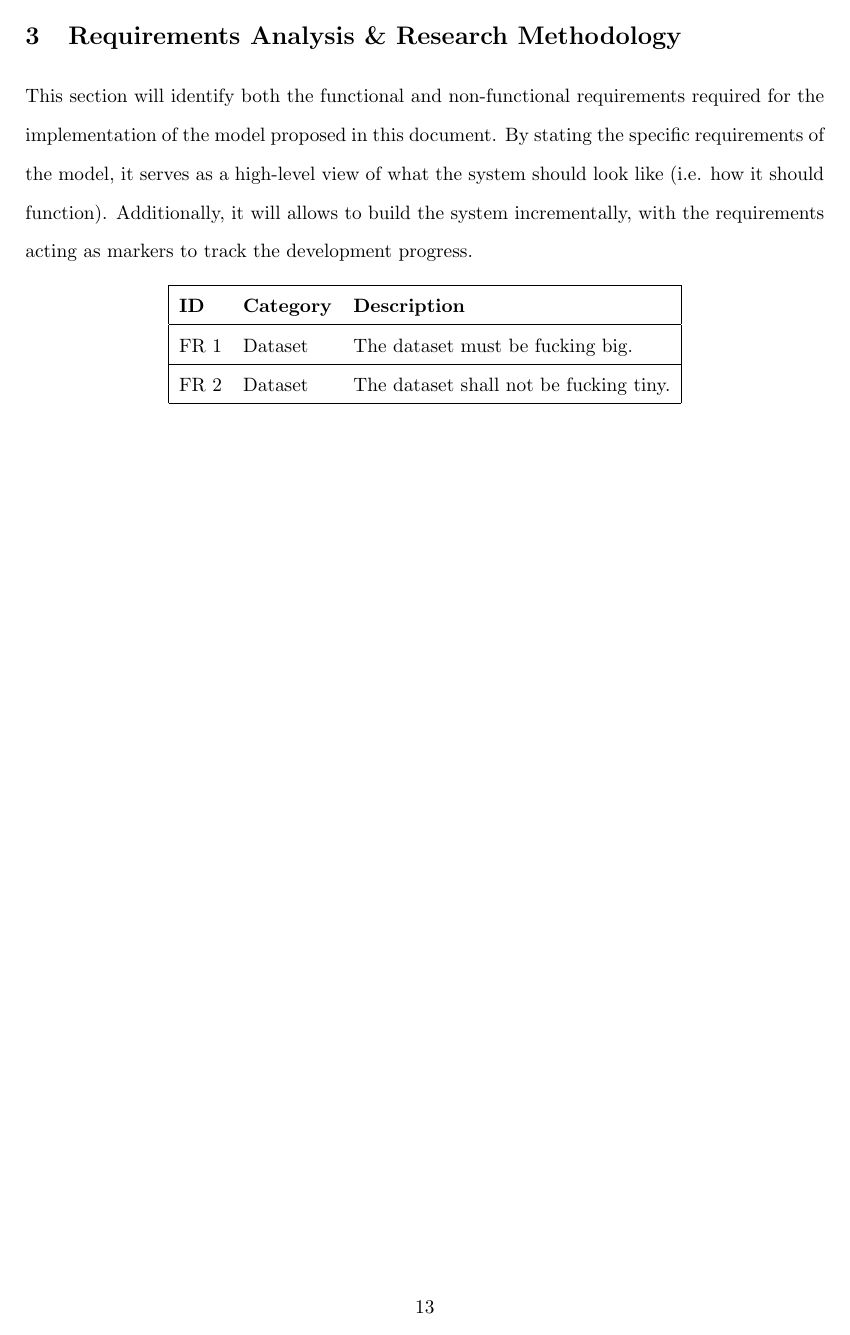
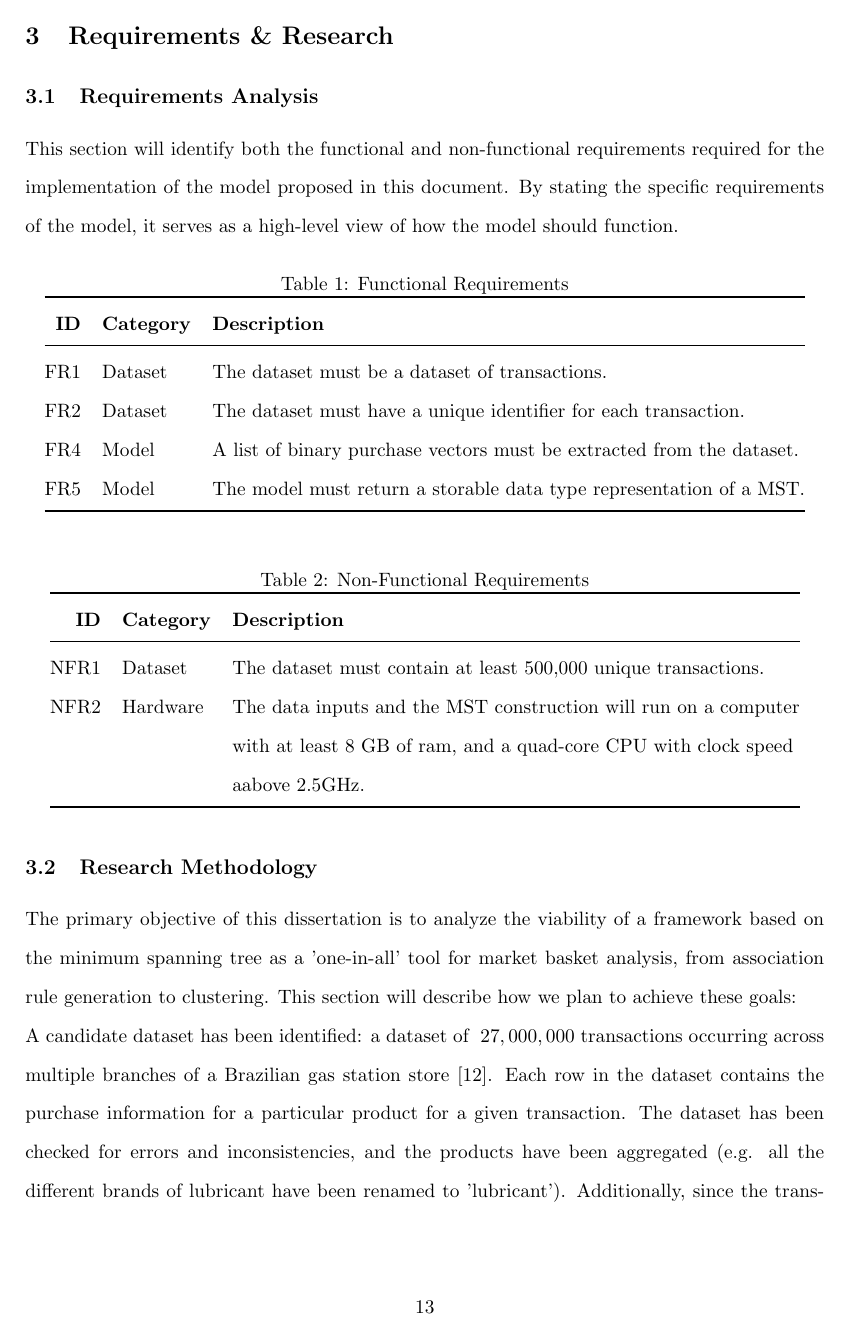
Before and after one commit to Sahil-Pattni/Market-Basket-Analysis-with-Graph-Theory, a LaTeX document (LaTeX/D1.tex): page 13 of 14 before the commit and page 13 of 15 after it. Compiled offline with pdfLaTeX.

Commit message:
Started writing Research methodology

```diff
--- a/LaTeX/D1.tex
+++ b/LaTeX/D1.tex
@@ -17,6 +17,8 @@
 \newcommand{\setA}{\{A\}}
 \newcommand{\setB}{\{B\}}
 \newcommand{\abrule}{\setA\rightarrow\setB}
+
+\usepackage{booktabs}
 
 \addbibresource{references.bib}
 
@@ -152,15 +155,38 @@ To identify the clusters each of the products should be identified under, the au
 The authors' approach seems to be novel,  thorough and well structured.  Their methodology successfully employed the use of minimum spanning trees to complement the association rule generation process with sound results.  One caveat of their approach is that they only used the MST to generate 1x1 rules (i.e. $\abrule$). Using the distance score in conjunction with the importance function they defined (i.e. $\sum\limits_{k \in K_u}^{} \frac{1}{w_{uk}}$), they could have defined a system to produce $n \times n$ rules, then rank them using their respective lifts.  Additionally, while the authors did cross reference their clustering results against the real parent categories of the products, they did not compare their results to that of a clustering algorithm (e.g. K-Means), which would have given a reasonable benchmark to compare the results of the MST clustering to. While 1x1 rules are easily understandable and tend to have high lift values when extracted from the MST, $n \times n$ rules would provide a layer of insight as to how a range of products (perhaps a cluster) related to another.
 
 \newpage
-\section{Requirements Analysis \& Research Methodology}
-This section will identify both the functional and non-functional requirements required for the implementation of the model proposed in this document. By stating the specific requirements of the model,  it serves as a high-level view of what the system should look like (i.e. how it should function).  Additionally,  it will allows to build the system incrementally, with the requirements acting as markers to track the development progress.
+\section{Requirements \& Research}
+\subsection{Requirements Analysis}
+This section will identify both the functional and non-functional requirements required for the implementation of the model proposed in this document. By stating the specific requirements of the model,  it serves as a high-level view of how the model should function.
 
+ % FUNCTIONAL
 \begin{table}[H]
 \centering
-\begin{tabular}{|lll|}
-\hline
-\textbf{ID} & \textbf{Category} & \textbf{Description}                   \\ \hline
-FR 1        & Dataset           & The dataset must be fucking big.       \\ \hline
-FR 2        & Dataset           & The dataset shall not be fucking tiny. \\ \hline
+\caption{Functional Requirements}
+\begin{tabular}{@{}rll@{}}
+\toprule
+\textbf{ID} & \textbf{Category} & \textbf{Description}                   \\ \midrule
+FR1        & Dataset           & The dataset must be a dataset of transactions. \\
+FR2        & Dataset           & The dataset must have a unique identifier for each transaction.\\
+FR4     &  Model       & A list of binary purchase vectors must be extracted from the dataset.\\
+FR5     &  Model       & The model must return a storable data type representation of a MST.\\
+\bottomrule
 \end{tabular}
 \end{table}
+
+% NON-FUNCTIONAL
+\begin{table}[H]
+\centering
+\caption{Non-Functional Requirements}
+\begin{tabular}{@{}rll@{}}
+\toprule
+\textbf{ID} & \textbf{Category} & \textbf{Description}                   \\ \midrule
+NFR1       & Dataset         & The dataset must contain at least 500,000 unique transactions.\\
+NFR2     & Hardware    & The data inputs and the MST construction will run on a computer\\&&with at least 8 GB of ram, and a quad-core CPU with clock speed\\&&aabove 2.5GHz.\\
+\bottomrule
+\end{tabular}
+\end{table}
+
+\subsection{Research Methodology}
+The primary objective of this dissertation is to analyze the viability of a framework based on the minimum spanning tree as a 'one-in-all' tool for market basket analysis,  from association rule generation to clustering.  This section will describe how we plan to achieve these goals:\\
+A candidate dataset has been identified: a dataset of $~27,000,000$ transactions occurring across multiple branches of a Brazilian gas station store \cite{data_source}. Each row in the dataset contains the purchase information for a particular product for a given transaction. The dataset has been checked for errors and inconsistencies, and the products have been aggregated (e.g. all the different brands of lubricant have been renamed to 'lubricant'). Additionally, since the transaction id is an unreliable identifier for a market basket\footnote{transaction numbers reset once they have reached an upper limit, transaction ids are not synced across stores so the same transaction id could refer to multiple transactions across different stores.}, we have assigned each row a unique alphanumeric code consisting of the purchase's transaction number, city and date, which will act as a robust unique identifier for each basket. Further work is required on the dataset, such as the removal of redundant or unnecessary columns. \\
@@ -167,3 +198,5 @@ FR 2        & Dataset           & The dataset shall not be fucking tiny. \\ \hli
+\label{fig:corrmat}
+\end{figure}
 
 
 %%
```
Also changed, not shown: LaTeX/references.bib (+8 -0 lines), LaTeX/D1.tex (10 more changed lines), 1 other file.
